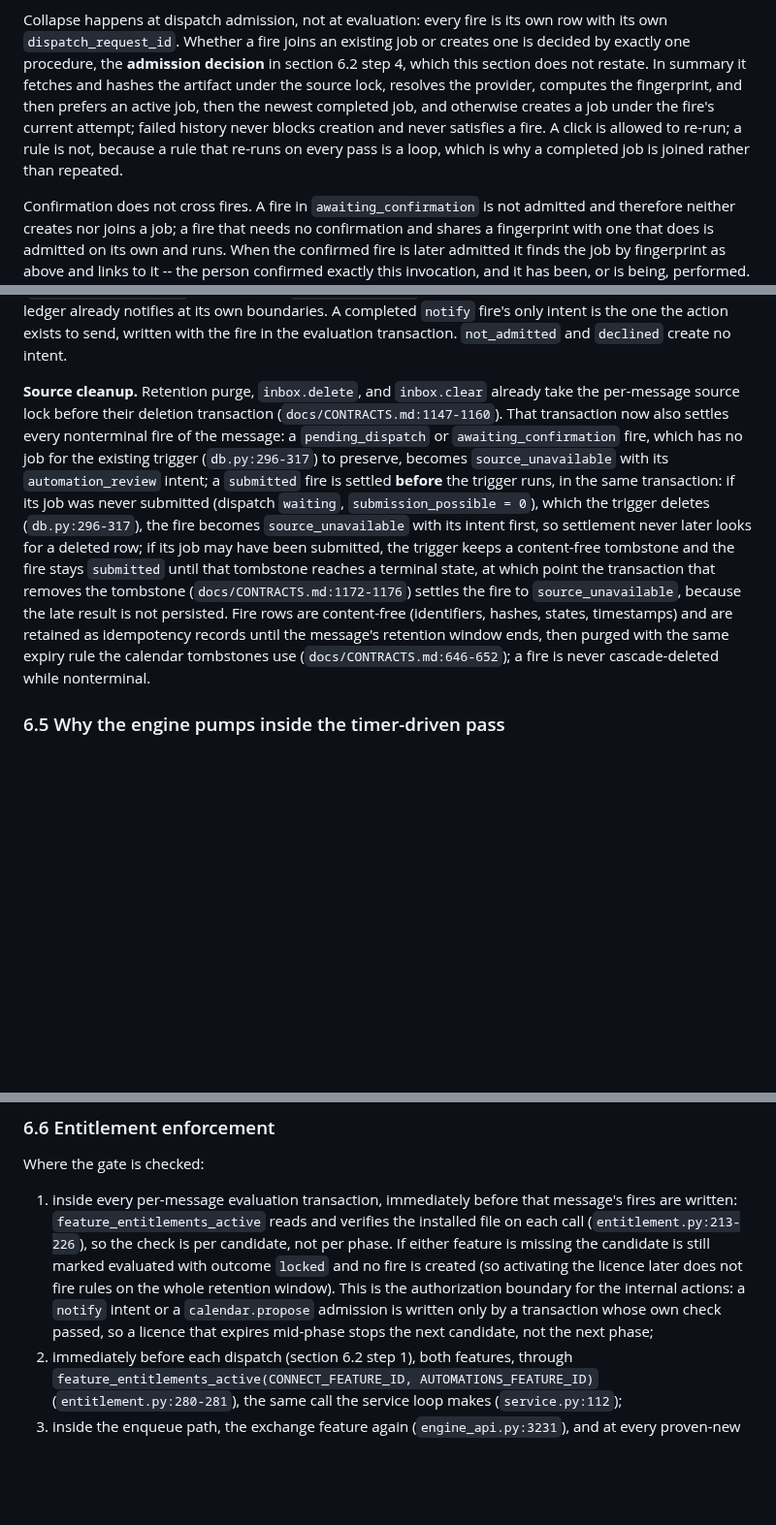
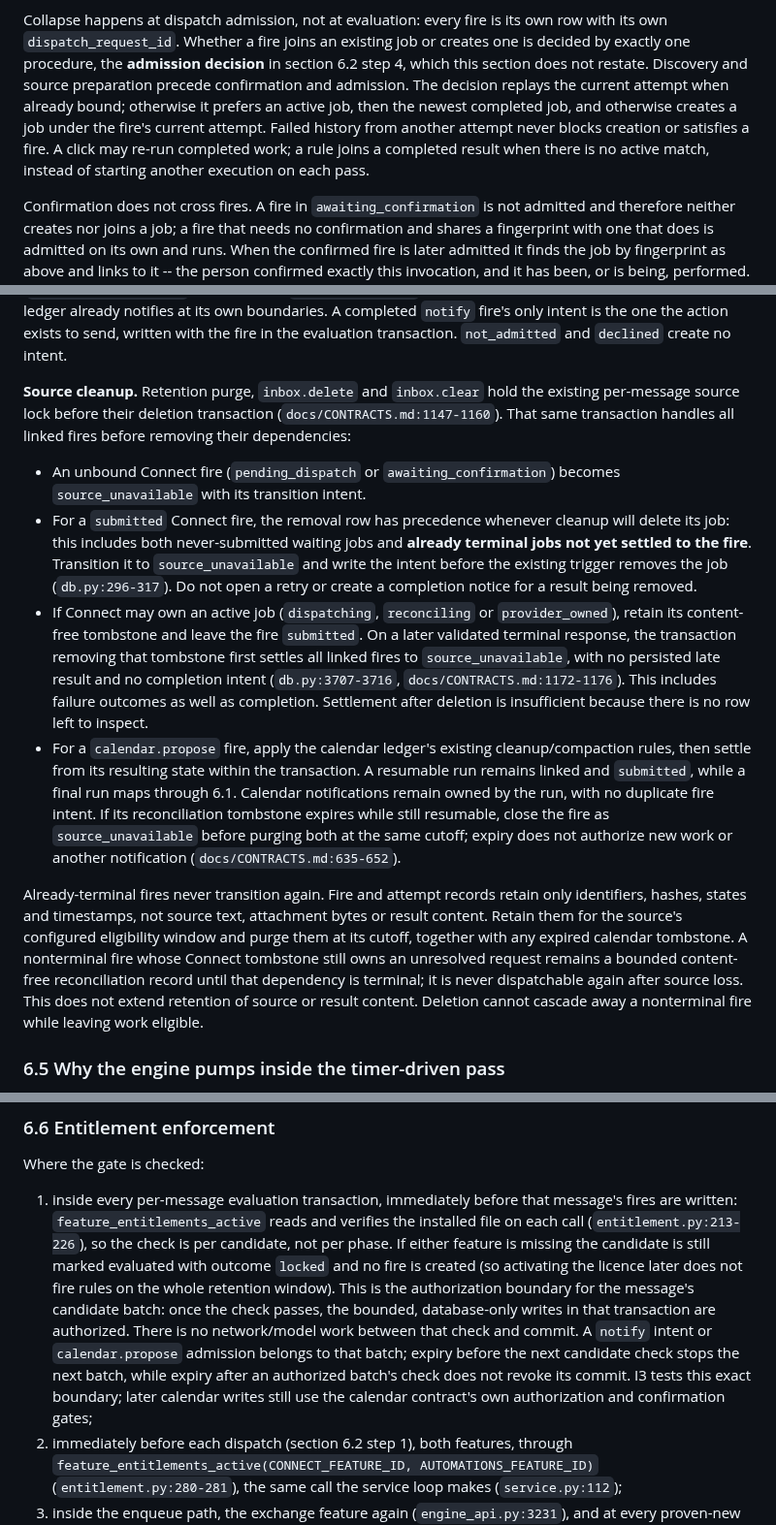
Before and after one commit to canfieldjuan/eom-email-watcher, a Markdown page: docs/AUTOMATE_RULE_ENGINE_CONTRACT.md, 3 parts joined by grey strips. Shown at 97% size. GitHub-like rendering; blank space fills up the shorter version.

Commit message:
docs: reconcile Automate preparation and settlement contract

```diff
--- a/docs/AUTOMATE_RULE_ENGINE_CONTRACT.md
+++ b/docs/AUTOMATE_RULE_ENGINE_CONTRACT.md
@@ -867,13 +867,13 @@ Collapse happens at dispatch admission, not at evaluation: every fire is
 its own row with its own `dispatch_request_id`. Whether a fire joins an
 existing job or creates one is decided by exactly one procedure, the
 **admission decision** in section 6.2 step 4, which this section does not
-restate. In summary it fetches and hashes the artifact under the source
-lock, resolves the provider, computes the fingerprint, and then prefers an
-active job, then the newest completed job, and otherwise creates a job
-under the fire's current attempt; failed history never blocks creation
-and never satisfies a fire. A click is allowed to re-run; a rule is not,
-because a rule that re-runs on every pass is a loop, which is why a
-completed job is joined rather than repeated.
+restate. Discovery and source preparation precede confirmation and
+admission. The decision replays the current attempt when already bound;
+otherwise it prefers an active job, then the newest completed job, and
+otherwise creates a job under the fire's current attempt. Failed history
+from another attempt never blocks creation or satisfies a fire. A click
+may re-run completed work; a rule joins a completed result when there is
+no active match, instead of starting another execution on each pass.
 
 Confirmation does not cross fires. A fire in `awaiting_confirmation` is not
 admitted and therefore neither creates nor joins a job; a fire that needs
@@ -1270,26 +1307,45 @@ boundaries. A completed `notify` fire's only intent is the one the action
 exists to send, written with the fire in the evaluation transaction.
 `not_admitted` and `declined` create no intent.
 
-**Source cleanup.** Retention purge, `inbox.delete`, and `inbox.clear`
-already take the per-message source lock before their deletion
-transaction (`docs/CONTRACTS.md:1147-1160`). That transaction now also
-settles every nonterminal fire of the message: a `pending_dispatch` or
-`awaiting_confirmation` fire, which has no job for the existing trigger
-(`db.py:296-317`) to preserve, becomes `source_unavailable` with its
-`automation_review` intent; a `submitted` fire is settled **before** the
-trigger runs, in the same transaction: if its job was never submitted
-(dispatch `waiting`, `submission_possible = 0`), which the trigger
-deletes (`db.py:296-317`), the fire becomes `source_unavailable` with its
-intent first, so settlement never later looks for a deleted row; if its
-job may have been submitted, the trigger keeps a content-free tombstone
-and the fire stays `submitted` until that tombstone reaches a terminal
-state, at which point the transaction that removes the tombstone
-(`docs/CONTRACTS.md:1172-1176`) settles the fire to `source_unavailable`,
-because the late result is not persisted. Fire rows are content-free (identifiers, hashes, states,
-timestamps) and are retained as idempotency records until the message's
-retention window ends, then purged with the same expiry rule the calendar
-tombstones use (`docs/CONTRACTS.md:646-652`); a fire is never
-cascade-deleted while nonterminal.
+**Source cleanup.** Retention purge, `inbox.delete` and `inbox.clear`
+hold the existing per-message source lock before their deletion
+transaction (`docs/CONTRACTS.md:1147-1160`). That same transaction handles
+all linked fires before removing their dependencies:
+
+- An unbound Connect fire (`pending_dispatch` or `awaiting_confirmation`)
+  becomes `source_unavailable` with its transition intent.
+- For a `submitted` Connect fire, the removal row has precedence whenever
+  cleanup will delete its job: this includes both never-submitted waiting
+  jobs and **already terminal jobs not yet settled to the fire**. Transition
+  it to `source_unavailable` and write the intent before the existing
+  trigger removes the job (`db.py:296-317`). Do not open a retry or create
+  a completion notice for a result being removed.
+- If Connect may own an active job (`dispatching`, `reconciling` or
+  `provider_owned`), retain its content-free tombstone and leave the fire
+  `submitted`. On a later validated terminal response, the transaction
+  removing that tombstone first settles all linked fires to
+  `source_unavailable`, with no persisted late result and no completion
+  intent (`db.py:3707-3716`, `docs/CONTRACTS.md:1172-1176`). This includes
+  failure outcomes as well as completion. Settlement after deletion is
+  insufficient because there is no row left to inspect.
+- For a `calendar.propose` fire, apply the calendar ledger's existing
+  cleanup/compaction rules, then settle from its resulting state within
+  the transaction. A resumable run remains linked and `submitted`, while
+  a final run maps through 6.1. Calendar notifications remain owned by the
+  run, with no duplicate fire intent. If its reconciliation tombstone
+  expires while still resumable, close the fire as `source_unavailable`
+  before purging both at the same cutoff; expiry does not authorize new
+  work or another notification (`docs/CONTRACTS.md:635-652`).
+
+Already-terminal fires never transition again. Fire and attempt records
+retain only identifiers, hashes, states and timestamps, not source text,
+attachment bytes or result content. Retain them for the source's configured
+eligibility window and purge them at its cutoff, together with any expired
+calendar tombstone. A nonterminal fire whose Connect tombstone still owns
+an unresolved request remains a bounded content-free reconciliation record
+until that dependency is terminal; it is never dispatchable again after
+source loss. This does not extend retention of source or result content.
+Deletion cannot cascade away a nonterminal fire while leaving work eligible.
 
 ### 6.5 Why the engine pumps inside the timer-driven pass
 
@@ -1330,10 +1386,14 @@ Where the gate is checked:
    missing the candidate is still marked evaluated with outcome `locked`
    and no fire is created (so activating the licence later does not fire
    rules on the whole retention window). This is the authorization
-   boundary for the internal actions: a `notify` intent or a
-   `calendar.propose` admission is written only by a transaction whose
-   own check passed, so a licence that expires mid-phase stops the next
-   candidate, not the next phase;
+   boundary for the message's candidate batch: once the check passes,
+   the bounded, database-only writes in that transaction are authorized.
+   There is no network/model work between that check and commit. A
+   `notify` intent or `calendar.propose` admission belongs to that batch;
+   expiry before the next candidate check stops the next batch, while
+   expiry after an authorized batch's check does not revoke its commit.
+   I3 tests this exact boundary; later calendar writes still use the
+   calendar contract's own authorization and confirmation gates;
 2. immediately before each dispatch (section 6.2 step 1), both features,
    through `feature_entitlements_active(CONNECT_FEATURE_ID,
    AUTOMATIONS_FEATURE_ID)` (`entitlement.py:280-281`), the same call the
```
Also changed, not shown: other parts of docs/AUTOMATE_RULE_ENGINE_CONTRACT.md (+190 -139 lines).
